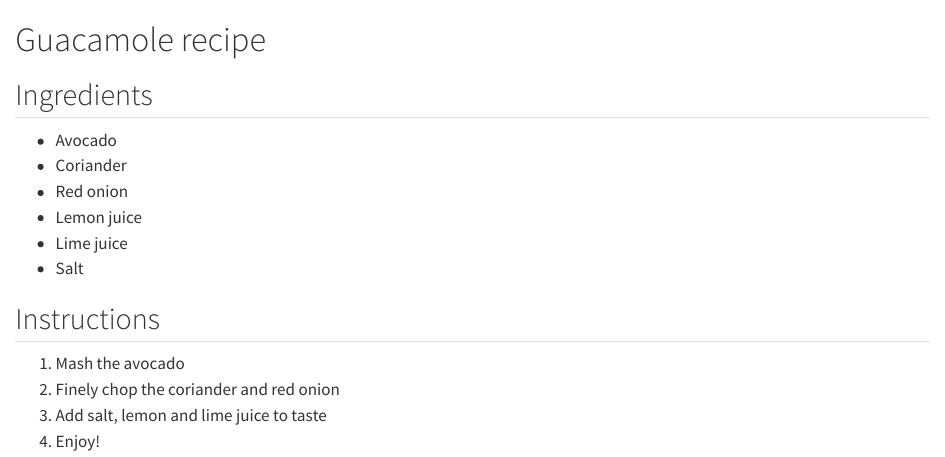
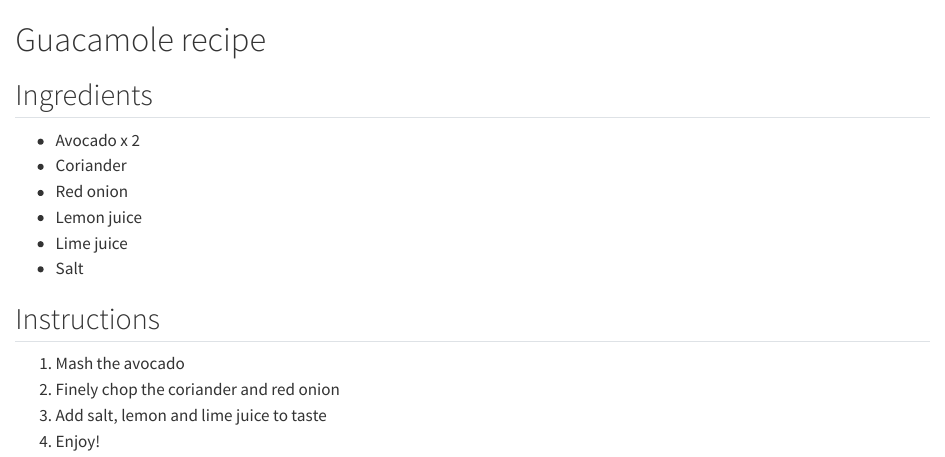
Before and after one commit to chloevdb/recipes, a Quarto document (guacamole.qmd): the page in a window 1100 px wide, from its top. Rendered offline with R 4.5, knitr and Pandoc in place of Quarto, with nearby package versions.

Commit message:
specified number of avos #2

```diff
--- a/guacamole.qmd
+++ b/guacamole.qmd
@@ -1,7 +1,7 @@
 # Guacamole recipe
 
 ## Ingredients
-- Avocado
+- Avocado x 2
 - Coriander
 - Red onion
 - Lemon juice
```
